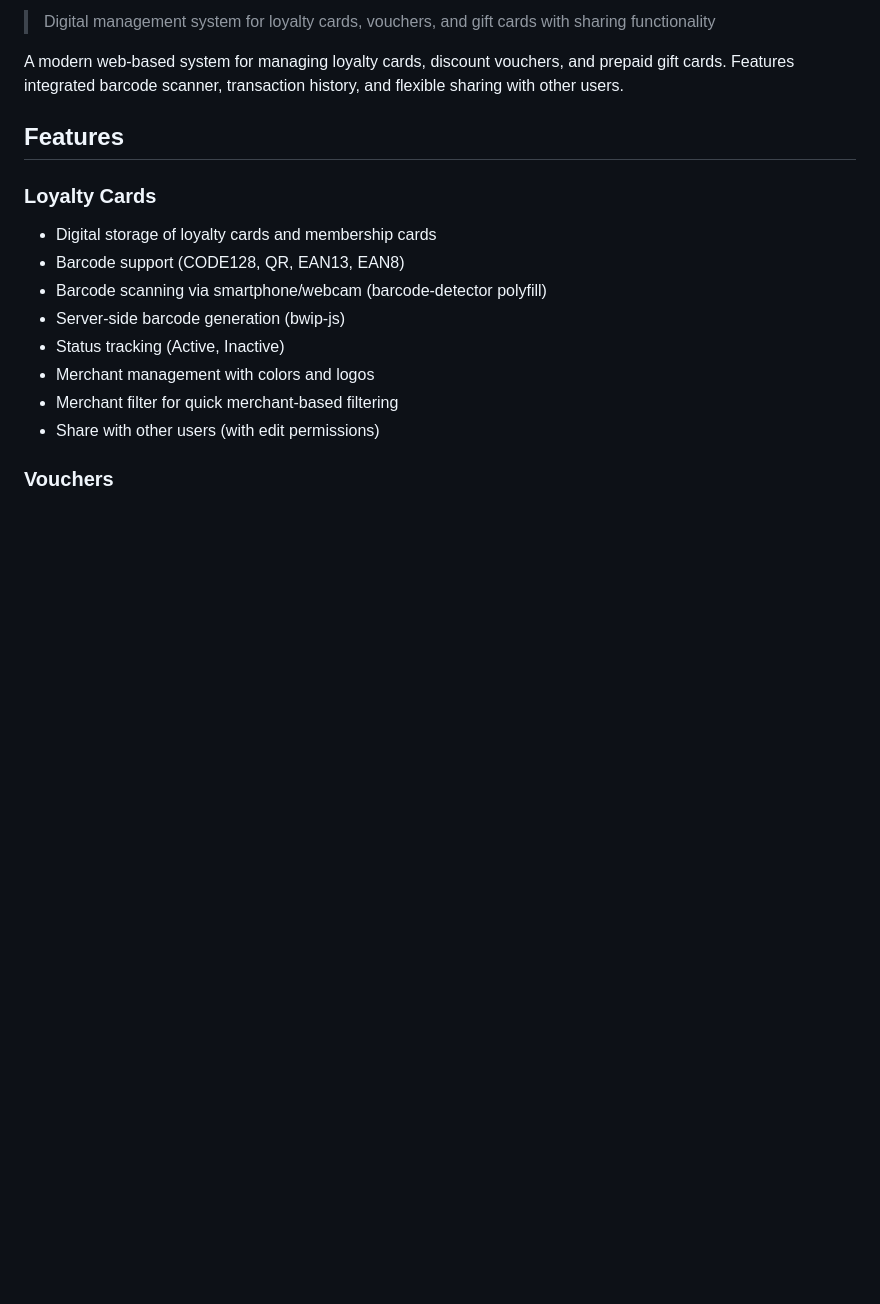
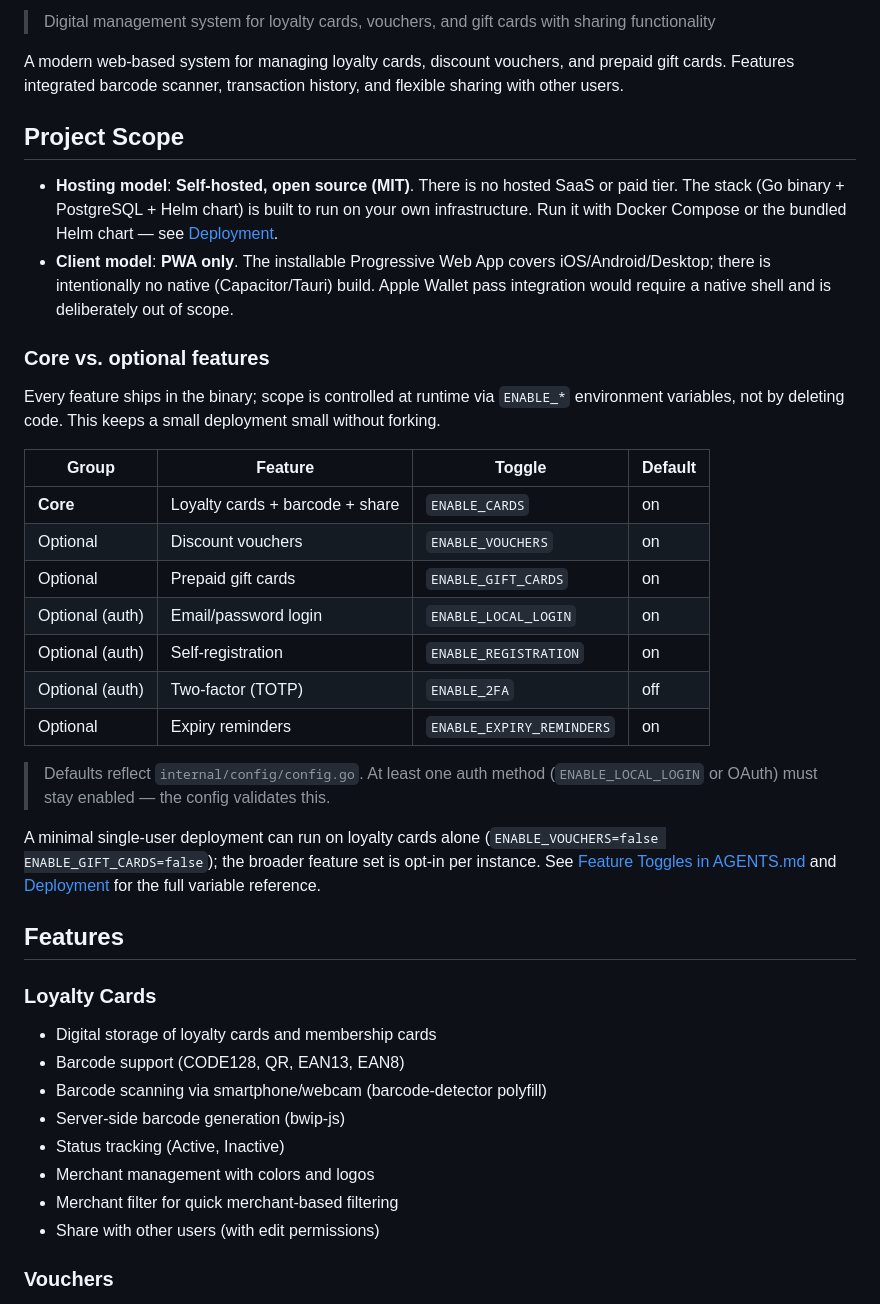
Before and after one commit to sbaerlocher/savvy, a Markdown page: README.md, the part around the change. GitHub-like rendering; blank space fills up the shorter version.

Commit message:
docs(scope): document self-hosted scope and feature-scope decision
Add a Project Scope section to the README (self-hosted OSS only, PWA-only
client, core-vs-optional feature table driven by ENABLE_* toggles) and
record the maintainability-audit decision in GOVERNANCE: keep the full
feature set, manage scope via configuration rather than removing code.

Signed-off-by: Simon Bärlocher <s.baerlocher@sbaerlocher.ch>

```diff
--- a/README.md
+++ b/README.md
@@ -16,6 +16,41 @@
 
 A modern web-based system for managing loyalty cards, discount vouchers, and prepaid gift cards. Features integrated
 barcode scanner, transaction history, and flexible sharing with other users.
+
+## Project Scope
+
+- **Hosting model**: **Self-hosted, open source (MIT)**. There is no hosted SaaS
+  or paid tier. The stack (Go binary + PostgreSQL + Helm chart) is built to run
+  on your own infrastructure. Run it with Docker Compose or the bundled Helm
+  chart — see [Deployment](#-deployment).
+- **Client model**: **PWA only**. The installable Progressive Web App covers
+  iOS/Android/Desktop; there is intentionally no native (Capacitor/Tauri)
+  build. Apple Wallet pass integration would require a native shell and is
+  deliberately out of scope.
+
+### Core vs. optional features
+
+Every feature ships in the binary; scope is controlled at runtime via
+`ENABLE_*` environment variables, not by deleting code. This keeps a small
+deployment small without forking.
+
+| Group            | Feature                         | Toggle                    | Default |
+| ---------------- | ------------------------------- | ------------------------- | ------- |
+| **Core**         | Loyalty cards + barcode + share | `ENABLE_CARDS`            | on      |
+| Optional         | Discount vouchers               | `ENABLE_VOUCHERS`         | on      |
+| Optional         | Prepaid gift cards              | `ENABLE_GIFT_CARDS`       | on      |
+| Optional (auth)  | Email/password login            | `ENABLE_LOCAL_LOGIN`      | on      |
+| Optional (auth)  | Self-registration               | `ENABLE_REGISTRATION`     | on      |
+| Optional (auth)  | Two-factor (TOTP)               | `ENABLE_2FA`              | off     |
+| Optional         | Expiry reminders                | `ENABLE_EXPIRY_REMINDERS` | on      |
+
+> Defaults reflect `internal/config/config.go`. At least one auth method
+> (`ENABLE_LOCAL_LOGIN` or OAuth) must stay enabled — the config validates this.
+
+A minimal single-user deployment can run on loyalty cards alone
+(`ENABLE_VOUCHERS=false ENABLE_GIFT_CARDS=false`); the broader feature set is
+opt-in per instance. See [Feature Toggles in AGENTS.md](AGENTS.md) and
+[Deployment](#-deployment) for the full variable reference.
 
 ## Features
 
```
Also changed, not shown: GOVERNANCE.md (+15 -0 lines).
